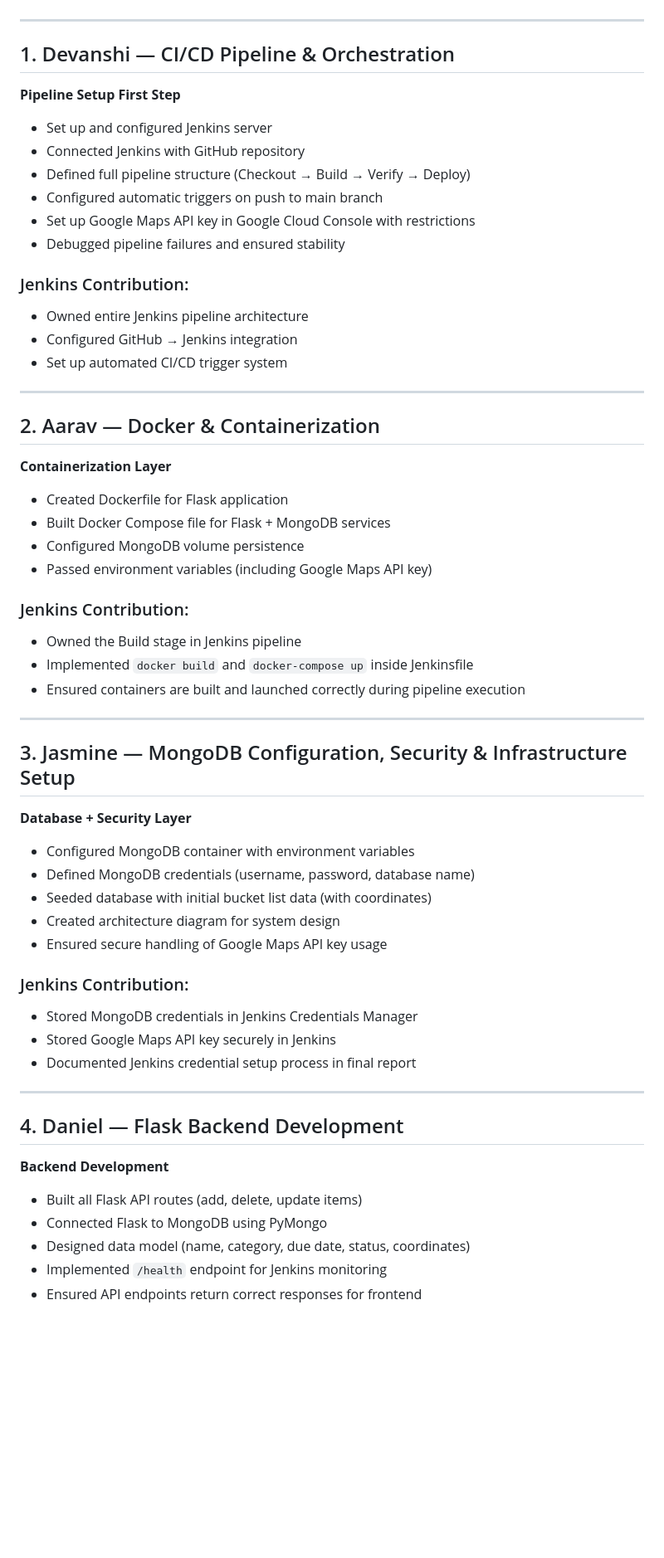
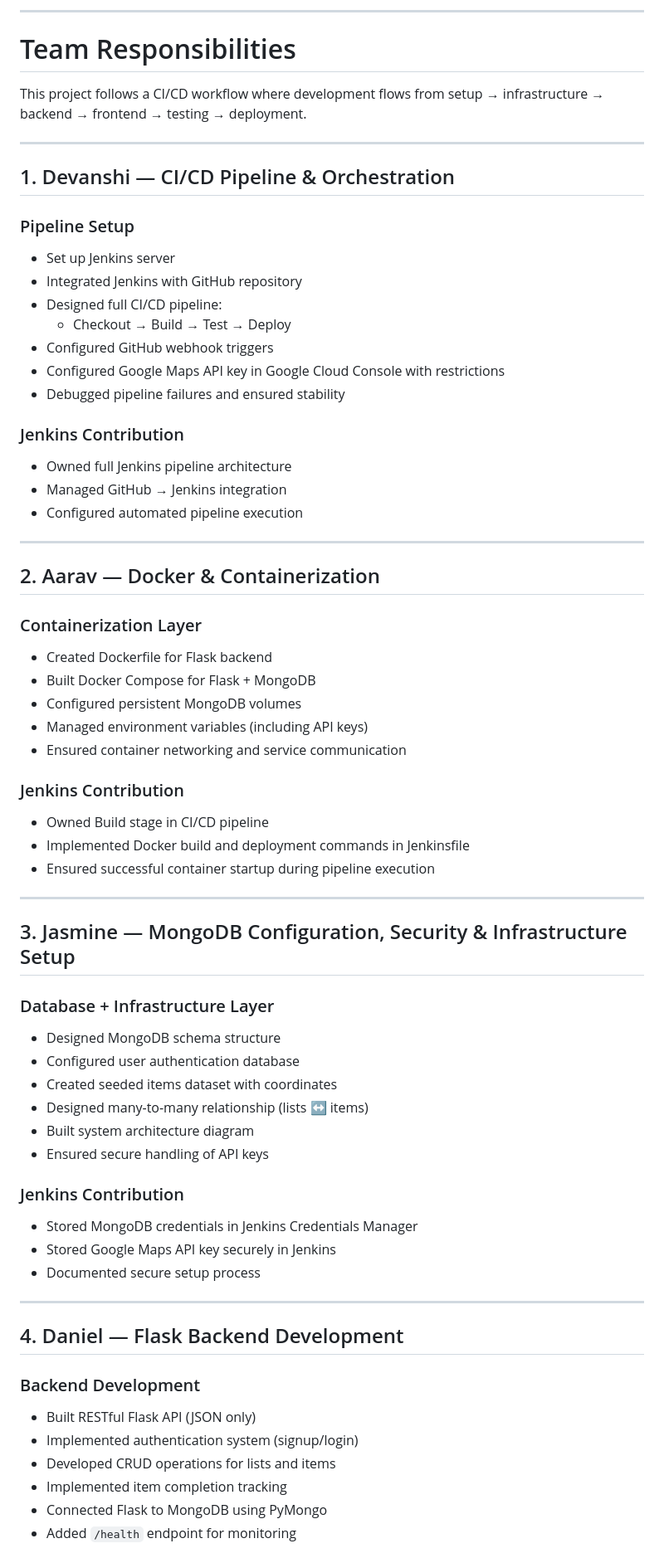
Before and after one commit to judacas/Summer-ToDo-List, a Markdown page: README.md, the part around one of its changes. Shown at 83% size. Drawn GitHub-style; blank space fills up the shorter version.

Commit message:
Enhance README with features and architecture details
Expanded README with, database design, and team responsibilities.

```diff
--- a/README.md
+++ b/README.md
@@ -40,56 +172,69 @@ This project follows a CI/CD workflow where code moves from setup → infrastruc
+---
+
+# Team Responsibilities
+
+This project follows a CI/CD workflow where development flows from setup → infrastructure → backend → frontend → testing → deployment.
 
 ---
 
 ## 1. Devanshi — CI/CD Pipeline & Orchestration
-**Pipeline Setup First Step**
-- Set up and configured Jenkins server
-- Connected Jenkins with GitHub repository
-- Defined full pipeline structure (Checkout → Build → Verify → Deploy)
-- Configured automatic triggers on push to main branch
-- Set up Google Maps API key in Google Cloud Console with restrictions
+
+### Pipeline Setup
+- Set up Jenkins server
+- Integrated Jenkins with GitHub repository
+- Designed full CI/CD pipeline:
+  - Checkout → Build → Test → Deploy
+- Configured GitHub webhook triggers
+- Configured Google Maps API key in Google Cloud Console with restrictions
 - Debugged pipeline failures and ensured stability
 
-### Jenkins Contribution:
-- Owned entire Jenkins pipeline architecture
-- Configured GitHub → Jenkins integration
-- Set up automated CI/CD trigger system
+### Jenkins Contribution
+- Owned full Jenkins pipeline architecture
+- Managed GitHub → Jenkins integration
+- Configured automated pipeline execution
 
 ---
 
 ## 2. Aarav — Docker & Containerization
-**Containerization Layer**
-- Created Dockerfile for Flask application
-- Built Docker Compose file for Flask + MongoDB services
-- Configured MongoDB volume persistence
-- Passed environment variables (including Google Maps API key)
 
-### Jenkins Contribution:
-- Owned the Build stage in Jenkins pipeline
-- Implemented `docker build` and `docker-compose up` inside Jenkinsfile
-- Ensured containers are built and launched correctly during pipeline execution
+### Containerization Layer
+- Created Dockerfile for Flask backend
+- Built Docker Compose for Flask + MongoDB
+- Configured persistent MongoDB volumes
+- Managed environment variables (including API keys)
+- Ensured container networking and service communication
+
+### Jenkins Contribution
+- Owned Build stage in CI/CD pipeline
+- Implemented Docker build and deployment commands in Jenkinsfile
+- Ensured successful container startup during pipeline execution
 
 ---
 
 ## 3. Jasmine — MongoDB Configuration, Security & Infrastructure Setup
-**Database + Security Layer**
-- Configured MongoDB container with environment variables
-- Defined MongoDB credentials (username, password, database name)
-- Seeded database with initial bucket list data (with coordinates)
-- Created architecture diagram for system design
-- Ensured secure handling of Google Maps API key usage
 
-### Jenkins Contribution:
+### Database + Infrastructure Layer
+- Designed MongoDB schema structure
+- Configured user authentication database
+- Created seeded items dataset with coordinates
+- Designed many-to-many relationship (lists ↔ items)
+- Built system architecture diagram
+- Ensured secure handling of API keys
+
+### Jenkins Contribution
 - Stored MongoDB credentials in Jenkins Credentials Manager
 - Stored Google Maps API key securely in Jenkins
-- Documented Jenkins credential setup process in final report
+- Documented secure setup process
 
 ---
 
 ## 4. Daniel — Flask Backend Development
-**Backend Development**
-- Built all Flask API routes (add, delete, update items)
+
+### Backend Development
+- Built RESTful Flask API (JSON only)
+- Implemented authentication system (signup/login)
+- Developed CRUD operations for lists and items
+- Implemented item completion tracking
 - Connected Flask to MongoDB using PyMongo
-- Designed data model (name, category, due date, status, coordinates)
-- Implemented `/health` endpoint for Jenkins monitoring
-- Ensured API endpoints return correct responses for frontend
+- Added `/health` endpoint for monitoring
 
```
Also changed, not shown: other parts of README.md (+181 -29 lines).
